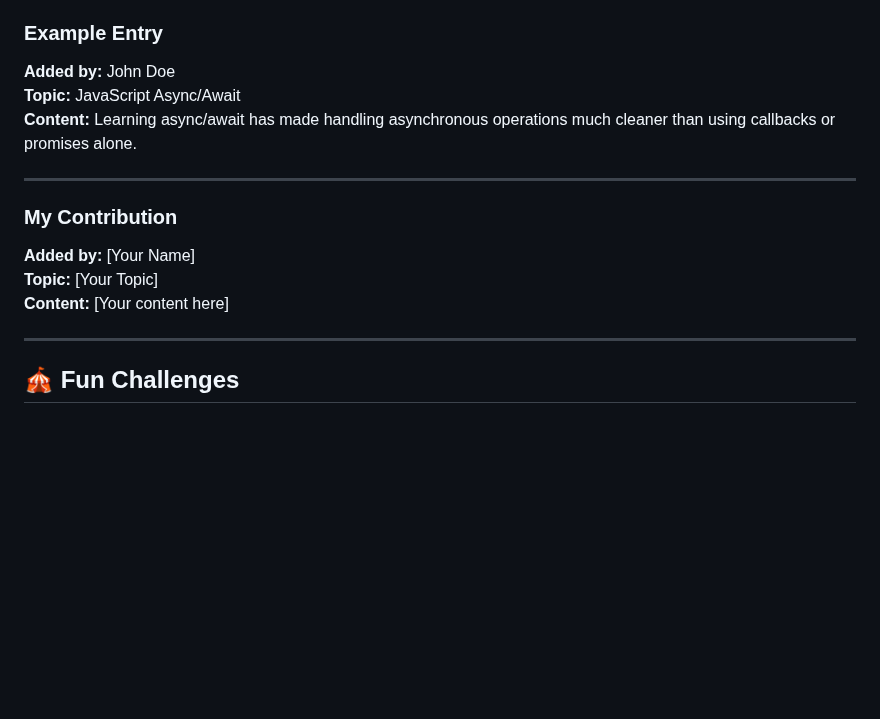
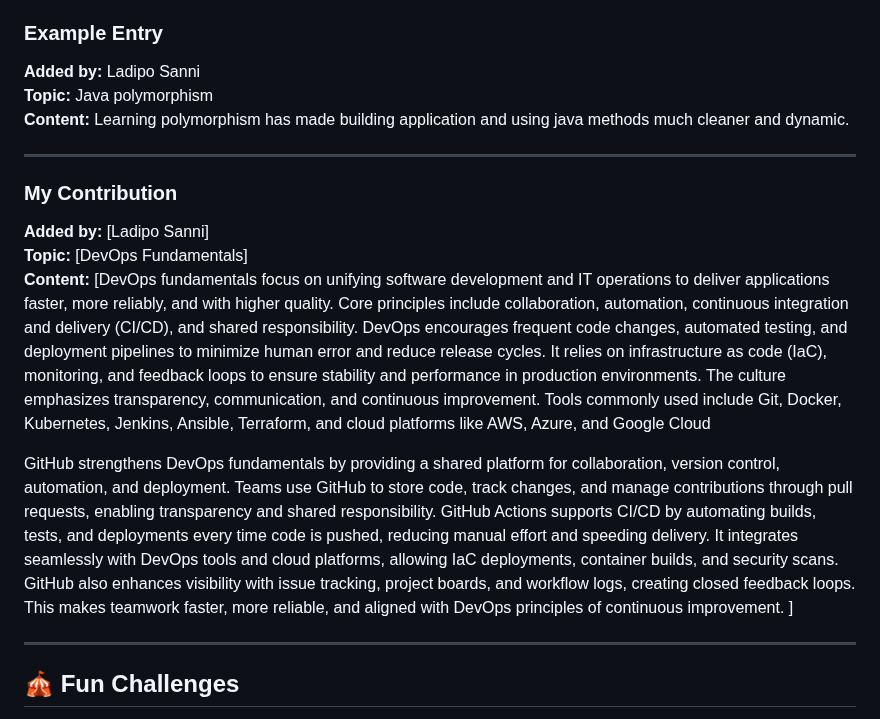
Before and after one commit to nisalgunawardhana/Github-for-beginners, a Markdown page: practice-file.md, the part around the change. Rendered like a GitHub page; blank space fills up the shorter version.

Commit message:
added extra explanation to the 'My contribution' in the practice.md file

```diff
--- a/practice-file.md
+++ b/practice-file.md
@@ -45,18 +45,21 @@ This file is designed for you to practice making changes, commits, and pull requ
 - go to w3schools.com for extensive coding practice and large catalogue of programming language education curated for anyone.
 
 ### Example Entry
-**Added by:** John Doe
-**Topic:** JavaScript Async/Await
-**Content:** Learning async/await has made handling asynchronous operations much cleaner than using callbacks or promises alone.
+**Added by:** Ladipo Sanni
+**Topic:** Java polymorphism
+**Content:** Learning polymorphism has made building application and using java methods much cleaner and dynamic.
 
 ---
 
 <!-- 👇 ADD YOUR CONTENT BELOW THIS LINE 👇 -->
 
 ### My Contribution
-**Added by:** [Your Name]
-**Topic:** [Your Topic]
-**Content:** [Your content here]
+**Added by:** [Ladipo Sanni]
+**Topic:** [DevOps Fundamentals]
+**Content:** [DevOps fundamentals focus on unifying software development and IT operations to deliver applications faster, more reliably, and with higher quality. Core principles include collaboration, automation, continuous integration and delivery (CI/CD), and shared responsibility. DevOps encourages frequent code changes, automated testing, and deployment pipelines to minimize human error and reduce release cycles. It relies on infrastructure as code (IaC), monitoring, and feedback loops to ensure stability and performance in production environments. The culture emphasizes transparency, communication, and continuous improvement. Tools commonly used include Git, Docker, Kubernetes, Jenkins, Ansible, Terraform, and cloud platforms like AWS, Azure, and Google Cloud
+
+GitHub strengthens DevOps fundamentals by providing a shared platform for collaboration, version control, automation, and deployment. Teams use GitHub to store code, track changes, and manage contributions through pull requests, enabling transparency and shared responsibility. GitHub Actions supports CI/CD by automating builds, tests, and deployments every time code is pushed, reducing manual effort and speeding delivery. It integrates seamlessly with DevOps tools and cloud platforms, allowing IaC deployments, container builds, and security scans. GitHub also enhances visibility with issue tracking, project boards, and workflow logs, creating closed feedback loops. This makes teamwork faster, more reliable, and aligned with DevOps principles of continuous improvement.
+]
 
 <!-- 👆 ADD YOUR CONTENT ABOVE THIS LINE 👆 -->
 
```
